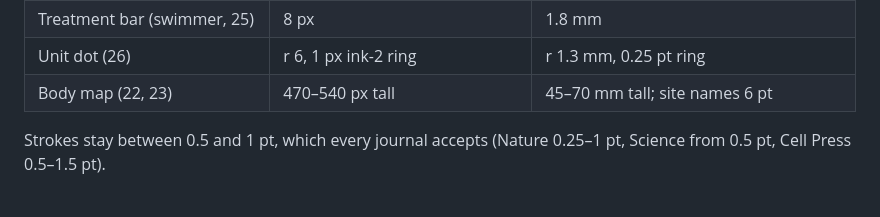
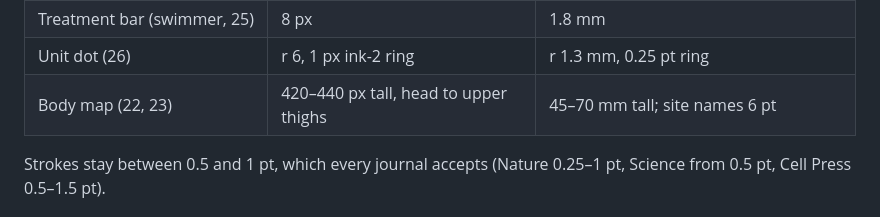
Before and after one commit to fyng/academic-design-system, a Markdown page: formats/publication/README.md, the part around the change. Rendered like a GitHub page.

Commit message:
Update the body map's canvas height in the publication table
Co-Authored-By: Claude Opus 5.5 <noreply@anthropic.com>
Claude-Session: https://claude.ai/code/session_019v6VzAwVA2W9ZjE1Mi6oz8

```diff
--- a/formats/publication/README.md
+++ b/formats/publication/README.md
@@ -265,7 +265,7 @@ Canvas px from the core docs become these pt values at print size.
 | Route arrow (23) | 2 px, open head | 0.75 pt, 1.5 mm head |
 | Treatment bar (swimmer, 25) | 8 px | 1.8 mm |
 | Unit dot (26) | r 6, 1 px ink-2 ring | r 1.3 mm, 0.25 pt ring |
-| Body map (22, 23) | 470–540 px tall | 45–70 mm tall; site names 6 pt |
+| Body map (22, 23) | 420–440 px tall, head to upper thighs | 45–70 mm tall; site names 6 pt |
 
 Strokes stay between 0.5 and 1 pt, which every journal accepts (Nature 0.25–1 pt,
 Science from 0.5 pt, Cell Press 0.5–1.5 pt).
```
